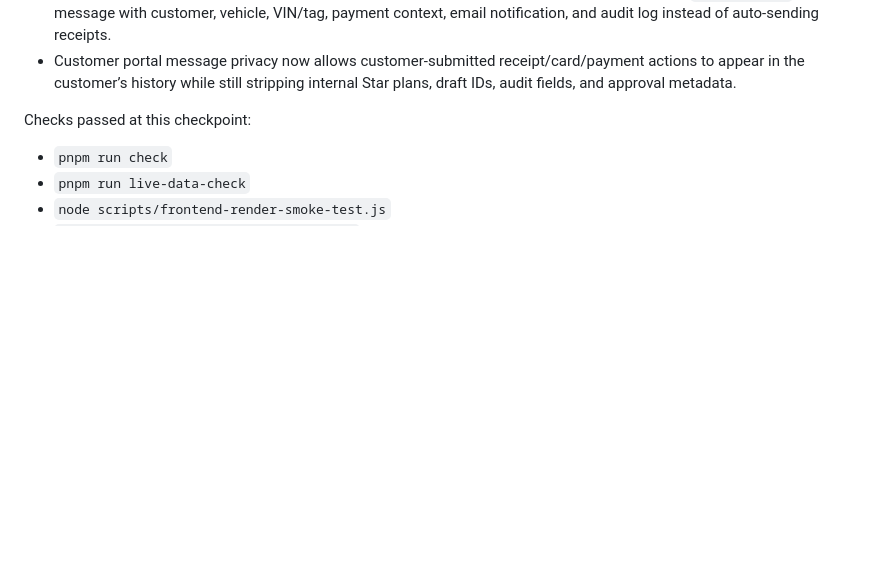
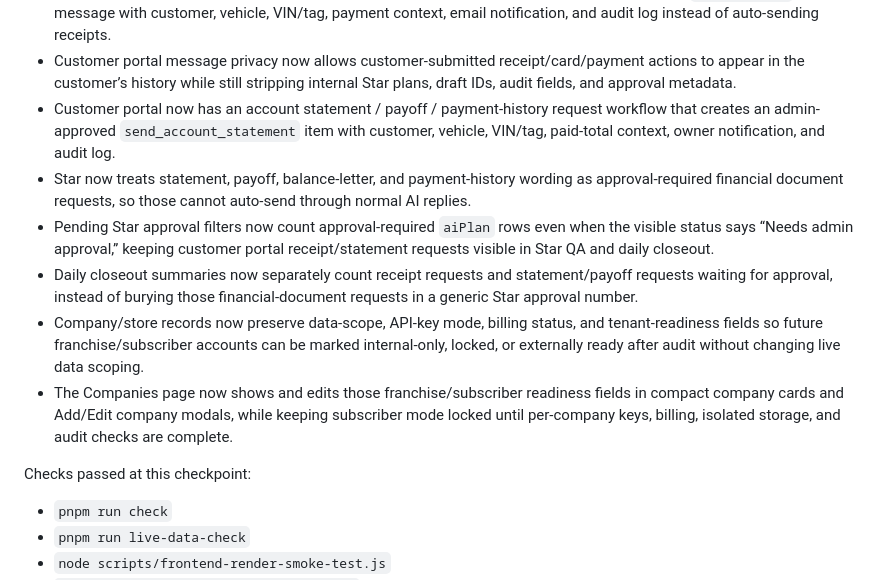
Before and after one commit to wheelsonauto/wheelsonauto-platform, a Markdown page: docs/platform-roadmap.md, the part around the change. GitHub-like rendering; blank space fills up the shorter version.

Commit message:
Document deep tightening checkpoint

```diff
--- a/docs/platform-roadmap.md
+++ b/docs/platform-roadmap.md
@@ -64,6 +64,12 @@ Completed in this build pass:
 - Missing SMS/email and Clover webhook secrets now surface as owner priority-queue and Star manager setup items, and the API provider defaults name the exact Render keys needed before live webhook automation.
 - Customer portal now has a dedicated receipt-request workflow that creates an admin-approved `send_receipt` message with customer, vehicle, VIN/tag, payment context, email notification, and audit log instead of auto-sending receipts.
 - Customer portal message privacy now allows customer-submitted receipt/card/payment actions to appear in the customer’s history while still stripping internal Star plans, draft IDs, audit fields, and approval metadata.
+- Customer portal now has an account statement / payoff / payment-history request workflow that creates an admin-approved `send_account_statement` item with customer, vehicle, VIN/tag, paid-total context, owner notification, and audit log.
+- Star now treats statement, payoff, balance-letter, and payment-history wording as approval-required financial document requests, so those cannot auto-send through normal AI replies.
+- Pending Star approval filters now count approval-required `aiPlan` rows even when the visible status says “Needs admin approval,” keeping customer portal receipt/statement requests visible in Star QA and daily closeout.
+- Daily closeout summaries now separately count receipt requests and statement/payoff requests waiting for approval, instead of burying those financial-document requests in a generic Star approval number.
+- Company/store records now preserve data-scope, API-key mode, billing status, and tenant-readiness fields so future franchise/subscriber accounts can be marked internal-only, locked, or externally ready after audit without changing live data scoping.
+- The Companies page now shows and edits those franchise/subscriber readiness fields in compact company cards and Add/Edit company modals, while keeping subscriber mode locked until per-company keys, billing, isolated storage, and audit checks are complete.
 
 Checks passed at this checkpoint:
 
```
